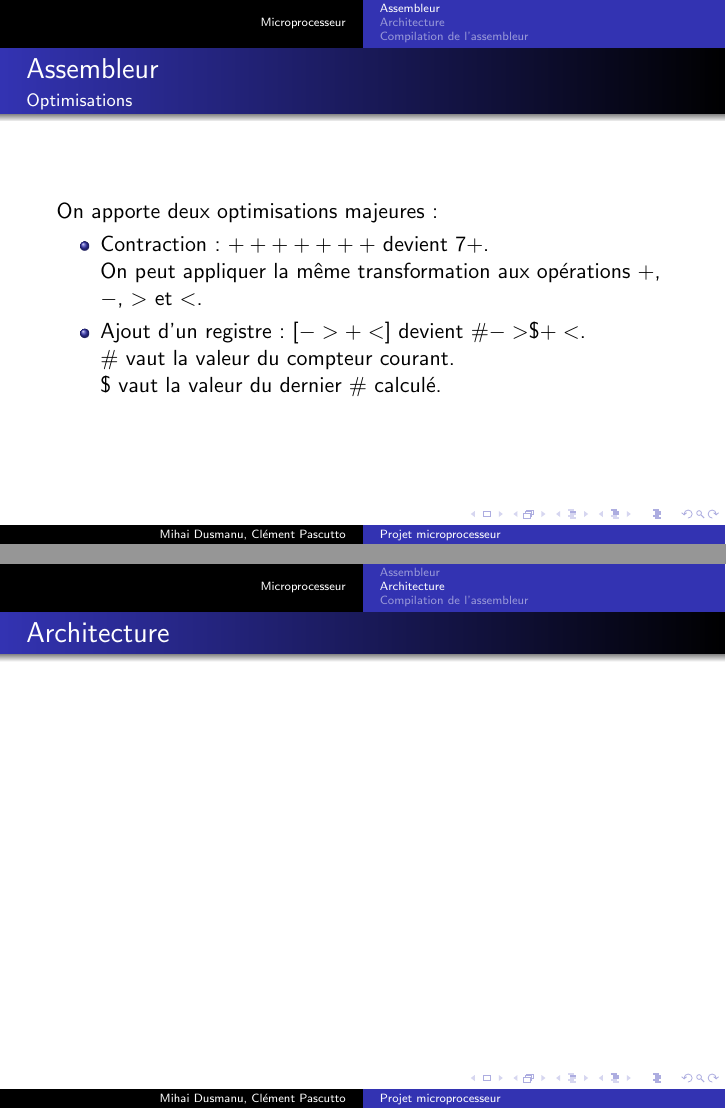
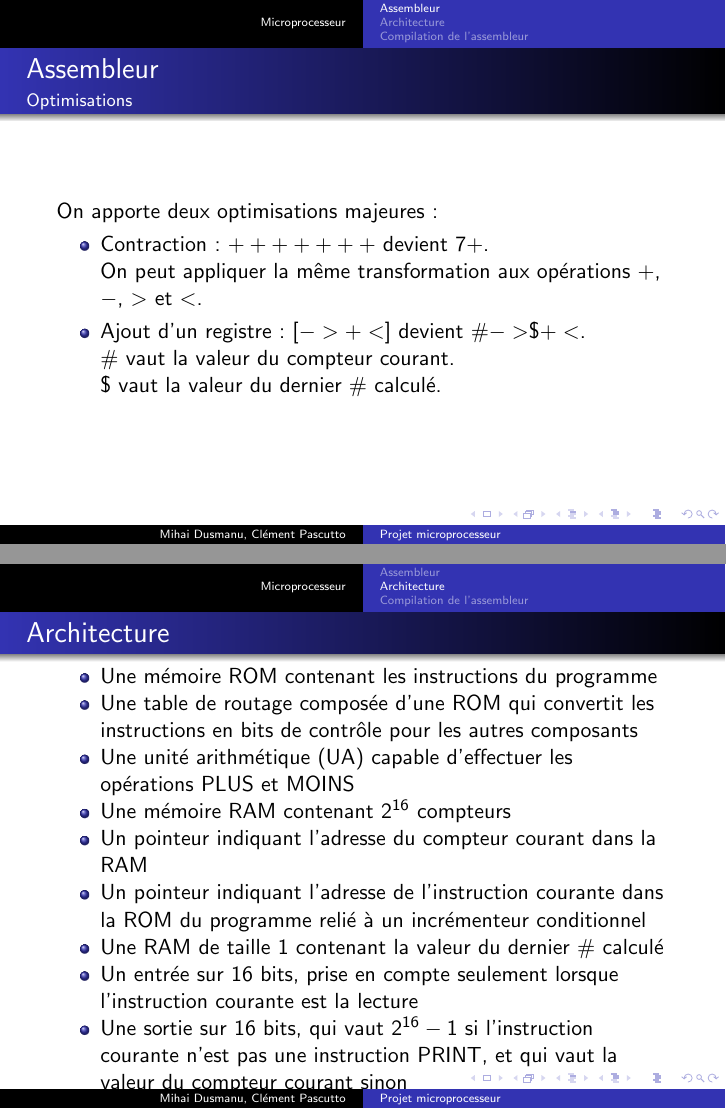
Before and after one commit to pascutto/bfpp, LaTeX slides (report/slides.tex): pages 13 and 14 of 20, joined at a grey line. Compiled offline with pdfLaTeX.

Commit message:
Slightly modified the slides.

```diff
--- a/report/slides.tex
+++ b/report/slides.tex
@@ -67,7 +67,17 @@
 	\subsection{Architecture}
 	\begin{frame}
 		\frametitle{Architecture}
-
+        \begin{itemize}
+            \item Une mémoire ROM contenant les instructions du programme
+            \item Une table de routage composée d'une ROM qui convertit les instructions en bits de contrôle pour les autres composants
+            \item Une unité arithmétique (UA) capable d'effectuer les opérations PLUS et MOINS
+            \item Une mémoire RAM contenant $2^{16}$ compteurs
+            \item Un pointeur indiquant l'adresse du compteur courant dans la RAM
+            \item Un pointeur indiquant l'adresse de l'instruction courante dans la ROM du programme relié à un incrémenteur conditionnel
+            \item Une RAM de taille 1 contenant la valeur du dernier \# calculé
+            \item Un entrée sur 16 bits, prise en compte seulement lorsque l'instruction courante est la lecture
+            \item Une sortie sur 16 bits, qui vaut $2^{16}-1$ si l'instruction courante n'est pas une instruction PRINT, et qui vaut la valeur du compteur courant sinon
+        \end{itemize}
 	\end{frame}
 
 	\subsection{Compilation de l'assembleur}
```
